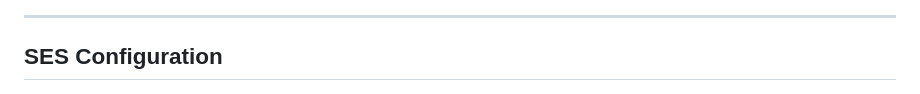
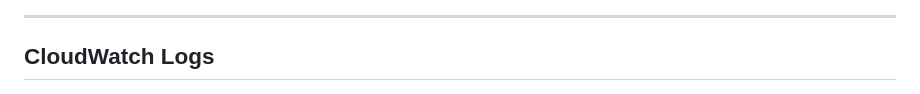
Before and after one commit to buildwithmegha/Serverless-Lead-Capture-System-on-AWS, a Markdown page: README.md, the part around the change. Rendered like a GitHub page.

Commit message:
cloudwatch name change

```diff
--- a/README.md
+++ b/README.md
@@ -112,7 +112,7 @@ project-root/
 ![SES](./screenshots/ses-configuration.png)
 
 ---
-## SES Configuration
+## CloudWatch Logs
 
 ![cloudWatch](./screenshots/cloud-watch.png)
 
```
